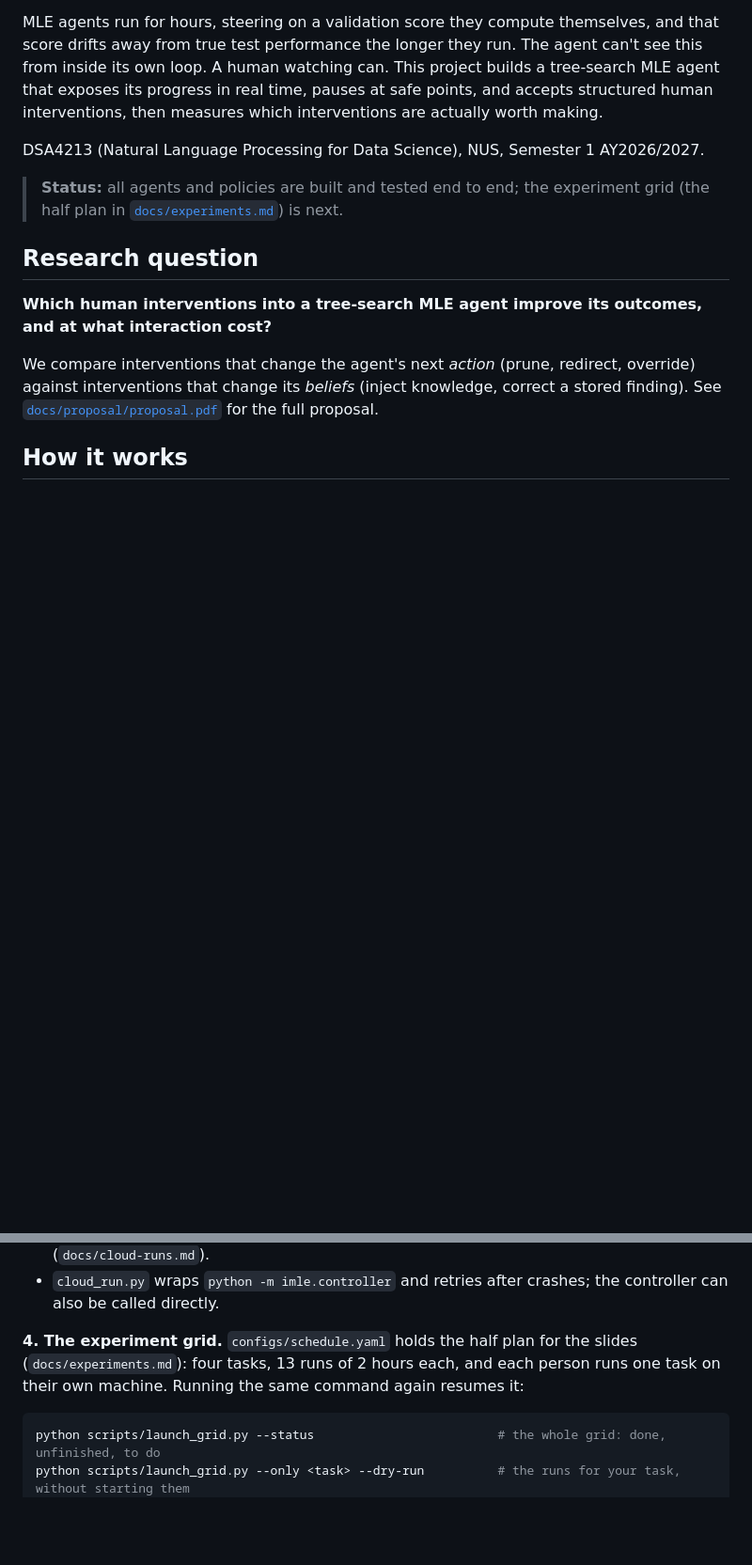
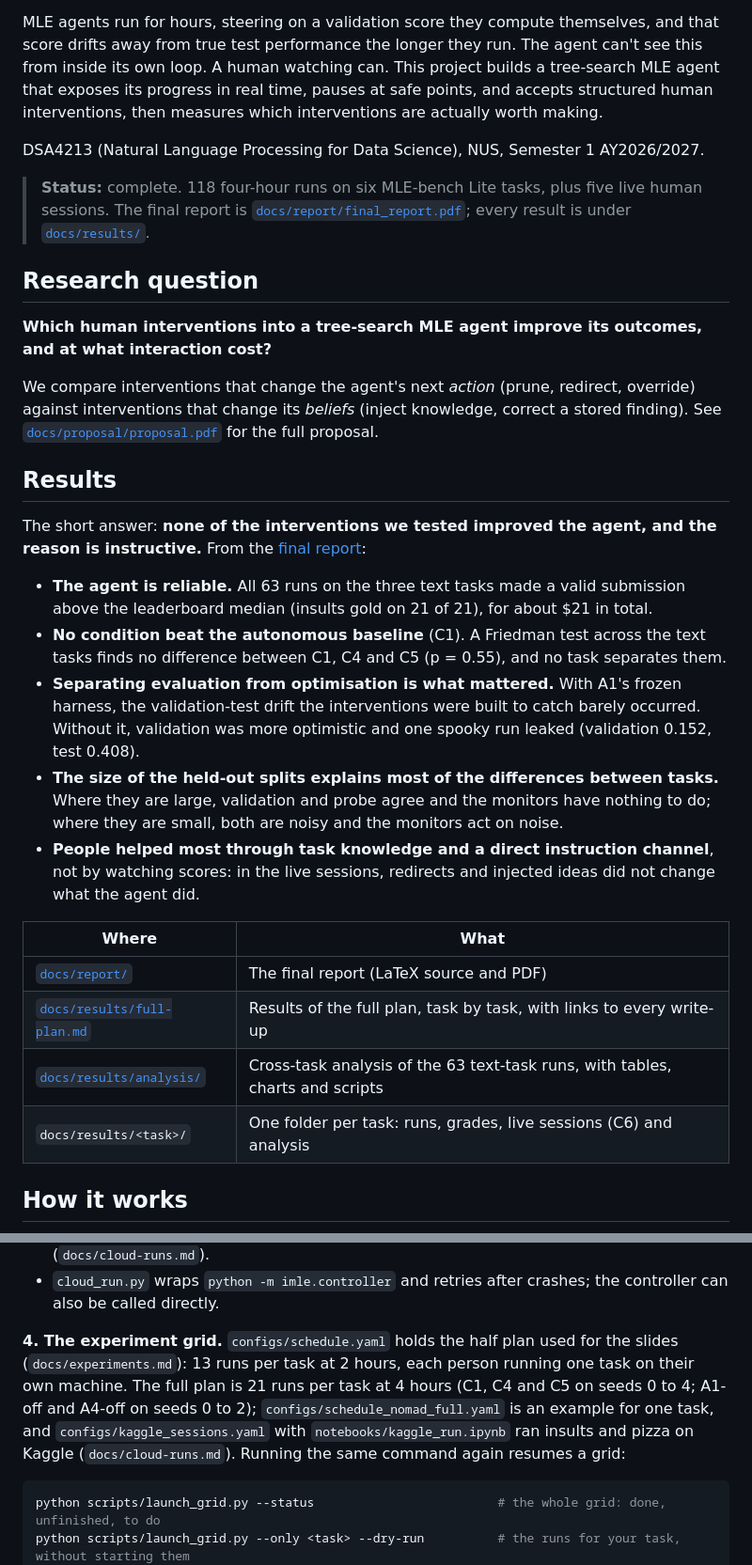
Before and after one commit to nabilrakaiza/interruptible-mle-agent, a Markdown page: README.md, 2 parts joined by grey strips. Shown at 94% size. GitHub-like rendering; blank space fills up the shorter version.

````diff
--- a/README.md
+++ b/README.md
@@ -6,13 +6,30 @@ MLE agents run for hours, steering on a validation score they compute themselves
 
 DSA4213 (Natural Language Processing for Data Science), NUS, Semester 1 AY2026/2027.
 
-> **Status:** all agents and policies are built and tested end to end; the experiment grid (the half plan in [`docs/experiments.md`](docs/experiments.md)) is next.
+> **Status:** complete. 118 four-hour runs on six MLE-bench Lite tasks, plus five live human sessions. The final report is [`docs/report/final_report.pdf`](docs/report/final_report.pdf); every result is under [`docs/results/`](docs/results/full-plan.md).
 
 ## Research question
 
 **Which human interventions into a tree-search MLE agent improve its outcomes, and at what interaction cost?**
 
 We compare interventions that change the agent's next *action* (prune, redirect, override) against interventions that change its *beliefs* (inject knowledge, correct a stored finding). See [`docs/proposal/proposal.pdf`](docs/proposal/proposal.pdf) for the full proposal.
+
+## Results
+
+The short answer: **none of the interventions we tested improved the agent, and the reason is instructive.** From the [final report](docs/report/final_report.pdf):
+
+- **The agent is reliable.** All 63 runs on the three text tasks made a valid submission above the leaderboard median (insults gold on 21 of 21), for about $21 in total.
+- **No condition beat the autonomous baseline** (C1). A Friedman test across the text tasks finds no difference between C1, C4 and C5 (p = 0.55), and no task separates them.
+- **Separating evaluation from optimisation is what mattered.** With A1's frozen harness, the validation-test drift the interventions were built to catch barely occurred. Without it, validation was more optimistic and one spooky run leaked (validation 0.152, test 0.408).
+- **The size of the held-out splits explains most of the differences between tasks.** Where they are large, validation and probe agree and the monitors have nothing to do; where they are small, both are noisy and the monitors act on noise.
+- **People helped most through task knowledge and a direct instruction channel**, not by watching scores: in the live sessions, redirects and injected ideas did not change what the agent did.
+
+| Where | What |
+|---|---|
+| [`docs/report/`](docs/report/final_report.pdf) | The final report (LaTeX source and PDF) |
+| [`docs/results/full-plan.md`](docs/results/full-plan.md) | Results of the full plan, task by task, with links to every write-up |
+| [`docs/results/analysis/`](docs/results/analysis/README.md) | Cross-task analysis of the 63 text-task runs, with tables, charts and scripts |
+| `docs/results/<task>/` | One folder per task: runs, grades, live sessions (C6) and analysis |
 
 ## How it works
 
@@ -139,7 +158,7 @@ python scripts/cloud_run.py --config configs/conditions/c1_autonomous.yaml \
 - On Colab and Kaggle, use `--sandbox subprocess` and the notebooks in `notebooks/` (`docs/cloud-runs.md`).
 - `cloud_run.py` wraps `python -m imle.controller` and retries after crashes; the controller can also be called directly.
 
-**4. The experiment grid.** `configs/schedule.yaml` holds the half plan for the slides (`docs/experiments.md`): four tasks, 13 runs of 2 hours each, and each person runs one task on their own machine. Running the same command again resumes it:
+**4. The experiment grid.** `configs/schedule.yaml` holds the half plan used for the slides (`docs/experiments.md`): 13 runs per task at 2 hours, each person running one task on their own machine. The full plan is 21 runs per task at 4 hours (C1, C4 and C5 on seeds 0 to 4; A1-off and A4-off on seeds 0 to 2); `configs/schedule_nomad_full.yaml` is an example for one task, and `configs/kaggle_sessions.yaml` with `notebooks/kaggle_run.ipynb` ran insults and pizza on Kaggle (`docs/cloud-runs.md`). Running the same command again resumes a grid:
 
 ```bash
 python scripts/launch_grid.py --status                         # the whole grid: done, unfinished, to do
````
Also changed, not shown: other parts of README.md (+17 -12 lines), 1 other file.
